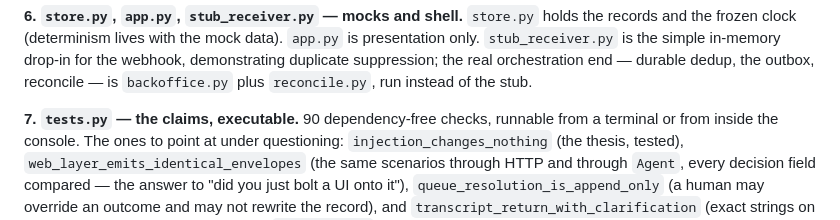
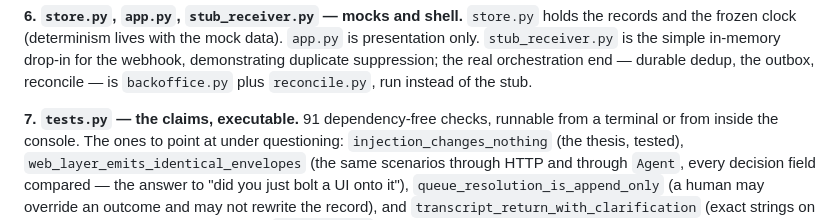
Before and after one commit to roguen/bookly-demo, a Markdown page: READING_GUIDE.md, the part around the change. Drawn GitHub-style.

```diff
--- a/READING_GUIDE.md
+++ b/READING_GUIDE.md
@@ -64,7 +64,7 @@ orchestration end — durable dedup, the outbox, reconcile — is `backoffice.py
 plus `reconcile.py`, run instead of the stub.
 
 **7. `tests.py` — the claims, executable.**
-90 dependency-free checks, runnable from a terminal or from inside the
+91 dependency-free checks, runnable from a terminal or from inside the
 console. The ones to point at under questioning: `injection_changes_nothing`
 (the thesis, tested), `web_layer_emits_identical_envelopes` (the same
 scenarios through HTTP and through `Agent`, every decision field compared —
```
Also changed, not shown: README.md (+14 -1 lines), docs/wiki/Home.md (+1 -1 lines), docs/images/console-operator-view.png (added), 3 other files.
